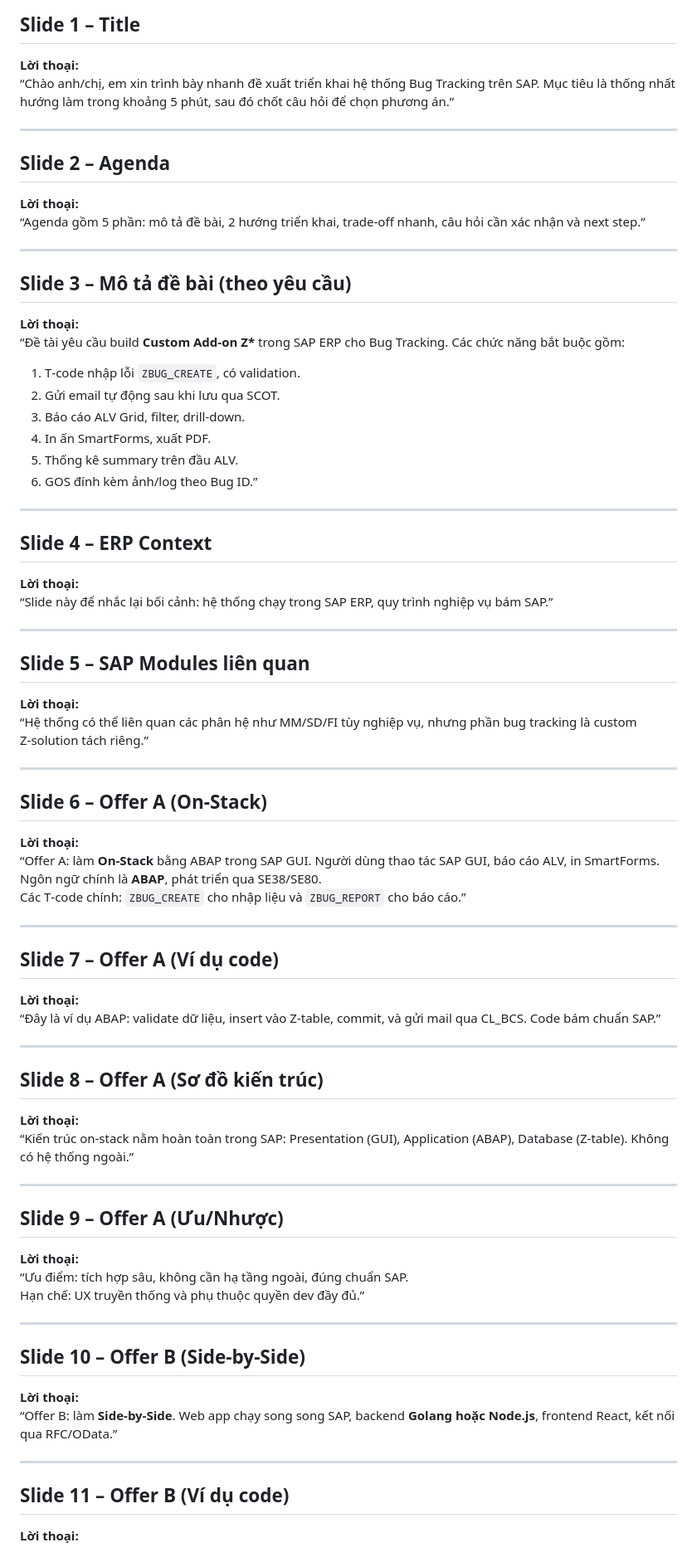
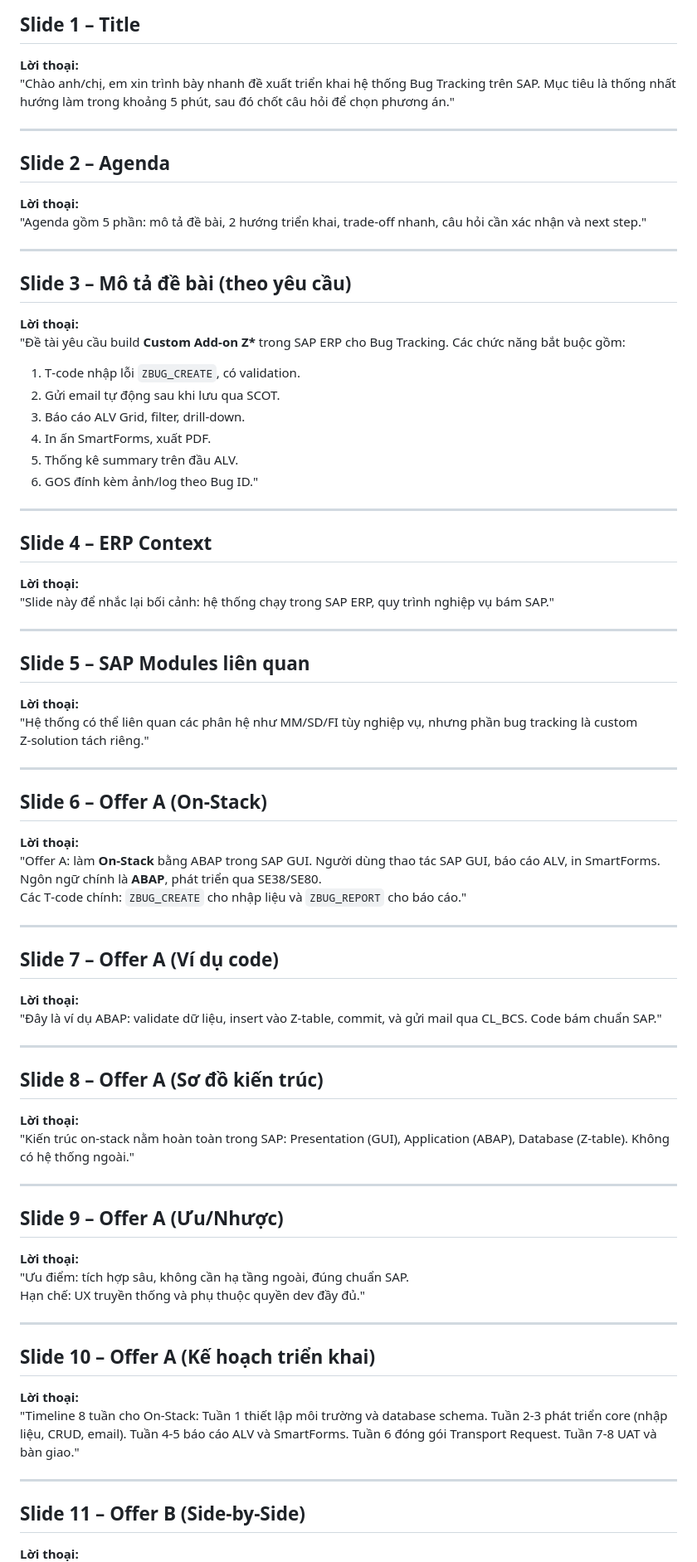
Before and after one commit to nguyentantai21042004/abap-sap, a Markdown page: presentation-script-5min.md, the part around one of its changes. Shown at 83% size. GitHub-like rendering.

```diff
--- a/presentation-script-5min.md
+++ b/presentation-script-5min.md
@@ -3,83 +3,83 @@
 ## Slide 1 – Title
 
 **Lời thoại:**
-“Chào anh/chị, em xin trình bày nhanh đề xuất triển khai hệ thống Bug Tracking trên SAP. Mục tiêu là thống nhất hướng làm trong khoảng 5 phút, sau đó chốt câu hỏi để chọn phương án.”
+"Chào anh/chị, em xin trình bày nhanh đề xuất triển khai hệ thống Bug Tracking trên SAP. Mục tiêu là thống nhất hướng làm trong khoảng 5 phút, sau đó chốt câu hỏi để chọn phương án."
 
 ---
 
 ## Slide 2 – Agenda
 
 **Lời thoại:**
-“Agenda gồm 5 phần: mô tả đề bài, 2 hướng triển khai, trade‑off nhanh, câu hỏi cần xác nhận và next step.”
+"Agenda gồm 5 phần: mô tả đề bài, 2 hướng triển khai, trade‑off nhanh, câu hỏi cần xác nhận và next step."
 
 ---
 
 ## Slide 3 – Mô tả đề bài (theo yêu cầu)
 
 **Lời thoại:**
-“Đề tài yêu cầu build **Custom Add‑on Z\*** trong SAP ERP cho Bug Tracking. Các chức năng bắt buộc gồm:
+"Đề tài yêu cầu build **Custom Add‑on Z\*** trong SAP ERP cho Bug Tracking. Các chức năng bắt buộc gồm:
 
 1. T‑code nhập lỗi `ZBUG_CREATE`, có validation.
 2. Gửi email tự động sau khi lưu qua SCOT.
 3. Báo cáo ALV Grid, filter, drill‑down.
 4. In ấn SmartForms, xuất PDF.
 5. Thống kê summary trên đầu ALV.
-6. GOS đính kèm ảnh/log theo Bug ID.”
+6. GOS đính kèm ảnh/log theo Bug ID."
 
 ---
 
 ## Slide 4 – ERP Context
 
 **Lời thoại:**
-“Slide này để nhắc lại bối cảnh: hệ thống chạy trong SAP ERP, quy trình nghiệp vụ bám SAP.”
+"Slide này để nhắc lại bối cảnh: hệ thống chạy trong SAP ERP, quy trình nghiệp vụ bám SAP."
 
 ---
 
 ## Slide 5 – SAP Modules liên quan
 
 **Lời thoại:**
-“Hệ thống có thể liên quan các phân hệ như MM/SD/FI tùy nghiệp vụ, nhưng phần bug tracking là custom Z‑solution tách riêng.”
+"Hệ thống có thể liên quan các phân hệ như MM/SD/FI tùy nghiệp vụ, nhưng phần bug tracking là custom Z‑solution tách riêng."
 
 ---
 
 ## Slide 6 – Offer A (On‑Stack)
 
 **Lời thoại:**
-“Offer A: làm **On‑Stack** bằng ABAP trong SAP GUI. Người dùng thao tác SAP GUI, báo cáo ALV, in SmartForms.
+"Offer A: làm **On‑Stack** bằng ABAP trong SAP GUI. Người dùng thao tác SAP GUI, báo cáo ALV, in SmartForms.
 Ngôn ngữ chính là **ABAP**, phát triển qua SE38/SE80.
-Các T‑code chính: `ZBUG_CREATE` cho nhập liệu và `ZBUG_REPORT` cho báo cáo.”
+Các T‑code chính: `ZBUG_CREATE` cho nhập liệu và `ZBUG_REPORT` cho báo cáo."
 
 ---
 
 ## Slide 7 – Offer A (Ví dụ code)
 
 **Lời thoại:**
-“Đây là ví dụ ABAP: validate dữ liệu, insert vào Z‑table, commit, và gửi mail qua CL_BCS. Code bám chuẩn SAP.”
+"Đây là ví dụ ABAP: validate dữ liệu, insert vào Z‑table, commit, và gửi mail qua CL_BCS. Code bám chuẩn SAP."
 
 ---
 
 ## Slide 8 – Offer A (Sơ đồ kiến trúc)
 
 **Lời thoại:**
-“Kiến trúc on‑stack nằm hoàn toàn trong SAP: Presentation (GUI), Application (ABAP), Database (Z‑table). Không có hệ thống ngoài.”
+"Kiến trúc on‑stack nằm hoàn toàn trong SAP: Presentation (GUI), Application (ABAP), Database (Z‑table). Không có hệ thống ngoài."
 
 ---
 
 ## Slide 9 – Offer A (Ưu/Nhược)
 
 **Lời thoại:**
-“Ưu điểm: tích hợp sâu, không cần hạ tầng ngoài, đúng chuẩn SAP.
-Hạn chế: UX truyền thống và phụ thuộc quyền dev đầy đủ.”
+"Ưu điểm: tích hợp sâu, không cần hạ tầng ngoài, đúng chuẩn SAP.
+Hạn chế: UX truyền thống và phụ thuộc quyền dev đầy đủ."
 
 ---
 
-## Slide 10 – Offer B (Side‑by‑Side)
+## Slide 10 – Offer A (Kế hoạch triển khai)
 
 **Lời thoại:**
-“Offer B: làm **Side‑by‑Side**. Web app chạy song song SAP, backend **Golang hoặc Node.js**, frontend React, kết nối qua RFC/OData.”
+"Timeline 8 tuần cho On‑Stack: Tuần 1 thiết lập môi trường và database schema. Tuần 2-3 phát triển core (nhập liệu, CRUD, email). Tuần 4-5 báo cáo ALV và SmartForms. Tuần 6 đóng gói Transport Request. Tuần 7-8 UAT và bàn giao."
 
 ---
 
-## Slide 11 – Offer B (Ví dụ code)
+## Slide 11 – Offer B (Side‑by‑Side)
 
 **Lời thoại:**
```
Also changed, not shown: other parts of presentation-script-5min.md (+42 -21 lines), meeting-slides.md (+42 -7 lines), requirements.md (+1 -1 lines).
